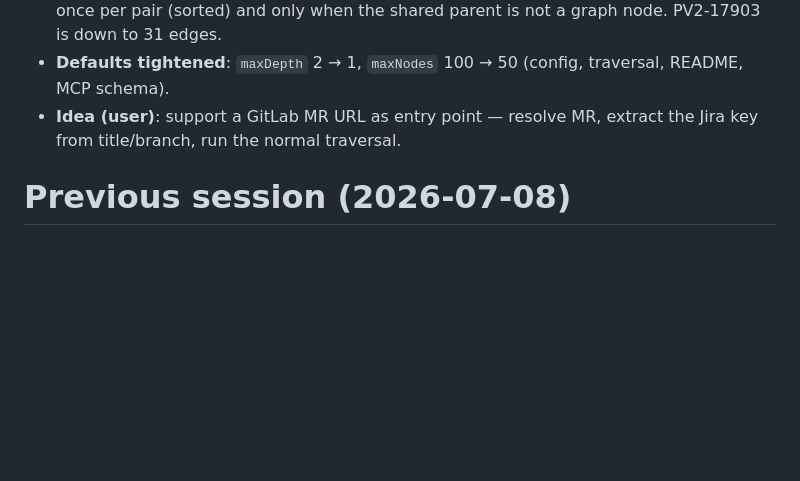
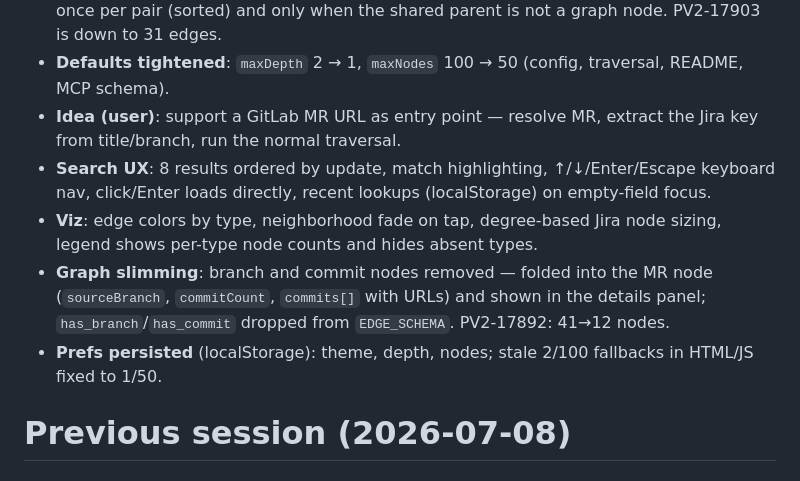
Before and after one commit to moumine9/latoile, a Markdown page: PLAN.md, the part around the change. GitHub-like rendering; blank space fills up the shorter version.

```diff
--- a/PLAN.md
+++ b/PLAN.md
@@ -18,6 +18,10 @@ laToile should be *alive*: a persistent, ever-growing knowledge graph that remem
 - **Sibling clique fix**: sibling edges were emitted in both directions for every pair of children of a shared parent (PV2-17903: 834 of 902 edges were siblings). Now emitted once per pair (sorted) and only when the shared parent is not a graph node. PV2-17903 is down to 31 edges.
 - **Defaults tightened**: `maxDepth` 2 → 1, `maxNodes` 100 → 50 (config, traversal, README, MCP schema).
 - **Idea (user)**: support a GitLab MR URL as entry point — resolve MR, extract the Jira key from title/branch, run the normal traversal.
+- **Search UX**: 8 results ordered by update, match highlighting, ↑/↓/Enter/Escape keyboard nav, click/Enter loads directly, recent lookups (localStorage) on empty-field focus.
+- **Viz**: edge colors by type, neighborhood fade on tap, degree-based Jira node sizing, legend shows per-type node counts and hides absent types.
+- **Graph slimming**: branch and commit nodes removed — folded into the MR node (`sourceBranch`, `commitCount`, `commits[]` with URLs) and shown in the details panel; `has_branch`/`has_commit` dropped from `EDGE_SCHEMA`. PV2-17892: 41→12 nodes.
+- **Prefs persisted** (localStorage): theme, depth, nodes; stale 2/100 fallbacks in HTML/JS fixed to 1/50.
 
 # Previous session (2026-07-08)
 
```
Also changed, not shown: CLAUDE.md (+2 -2 lines), README.md (+6 -4 lines).
